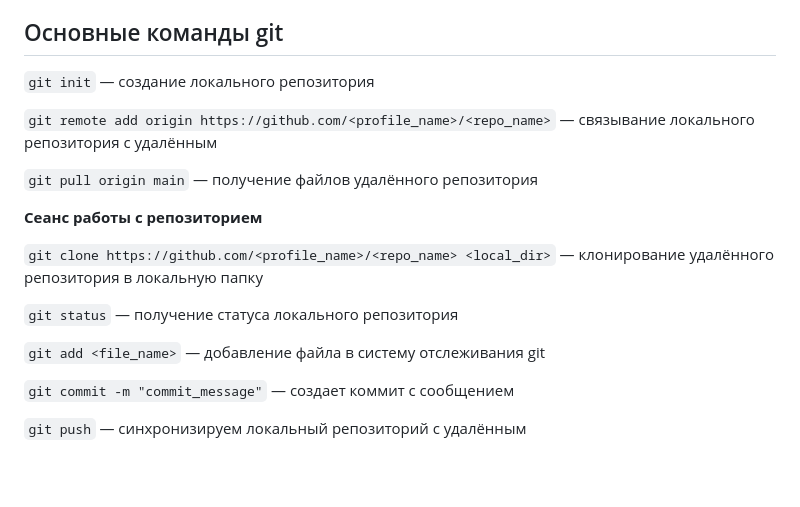
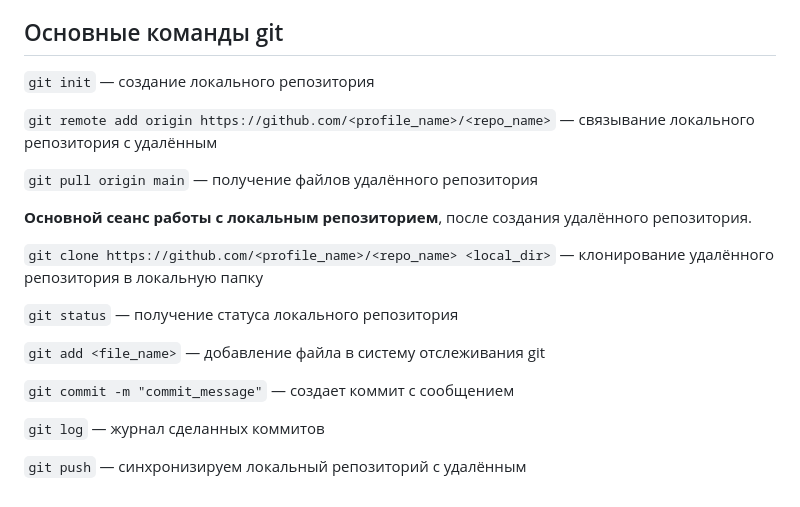
Before and after one commit to ait-tr/cohort42.1, a Markdown page: basic_programming/lesson_14/theory.md, the part around the change. Drawn GitHub-style; blank space fills up the shorter version.

Commit message:
java_basic lesson #14 update

````diff
--- a/basic_programming/lesson_14/theory.md
+++ b/basic_programming/lesson_14/theory.md
@@ -55,13 +55,13 @@
 
 ## Основные команды git
 
-```git init``` — создание локального репозитория
+`git init` — создание локального репозитория
 
-```git remote add origin https://github.com/<profile_name>/<repo_name>``` — связывание локального репозитория с удалённым
+`git remote add origin https://github.com/<profile_name>/<repo_name>` — связывание локального репозитория с удалённым
 
 `git pull origin main` — получение файлов удалённого репозитория
 
-**Сеанс работы с репозиторием**
+**Основной сеанс работы с локальным репозиторием**, после создания удалённого репозитория.
 
 `git clone https://github.com/<profile_name>/<repo_name> <local_dir>` — клонирование удалённого репозитория в локальную папку
 
@@ -71,4 +71,6 @@
 
 `git commit -m "commit_message"` — создает коммит с сообщением
 
+`git log` — журнал сделанных коммитов
+
 `git push` — синхронизируем локальный репозиторий с удалённым
````
